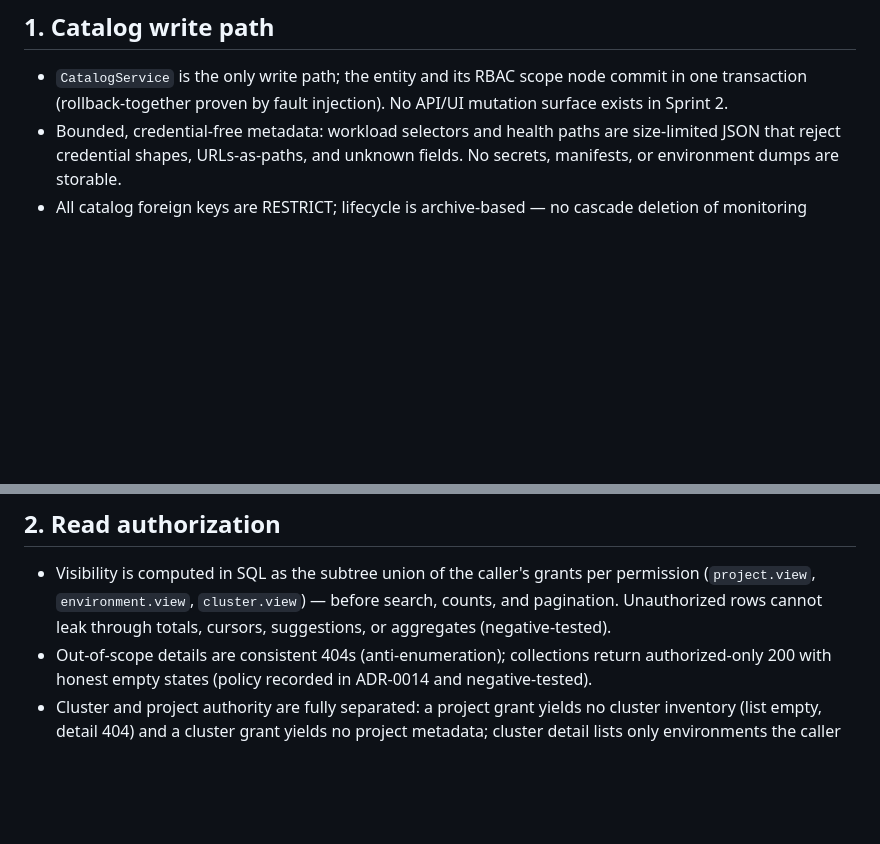
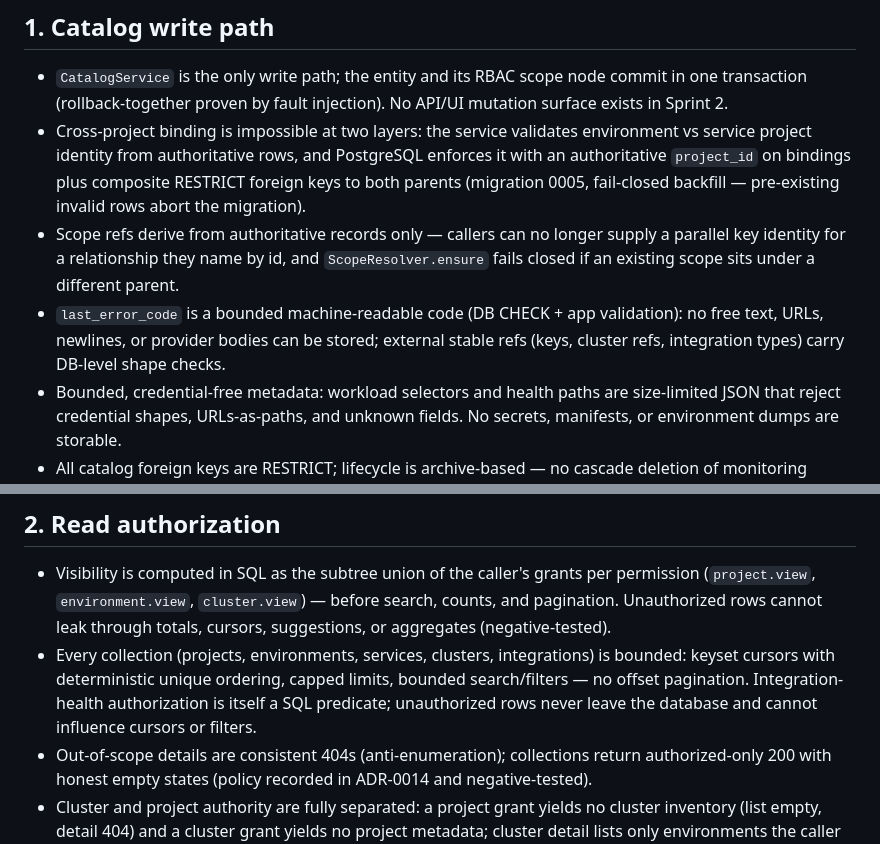
Before and after one commit to Duosis-Developer-Team/Drake, a Markdown page: docs/sprints/S2_SECURITY_REPORT.md, 2 parts joined by grey strips. GitHub-like rendering; blank space fills up the shorter version.

```diff
--- a/docs/sprints/S2_SECURITY_REPORT.md
+++ b/docs/sprints/S2_SECURITY_REPORT.md
@@ -8,6 +8,19 @@ enforced is backed by executed tests (see S2_TEST_REPORT).
 - `CatalogService` is the only write path; the entity and its RBAC scope
   node commit in one transaction (rollback-together proven by fault
   injection). No API/UI mutation surface exists in Sprint 2.
+- Cross-project binding is impossible at two layers: the service validates
+  environment vs service project identity from authoritative rows, and
+  PostgreSQL enforces it with an authoritative `project_id` on bindings
+  plus composite RESTRICT foreign keys to both parents (migration 0005,
+  fail-closed backfill — pre-existing invalid rows abort the migration).
+- Scope refs derive from authoritative records only — callers can no
+  longer supply a parallel key identity for a relationship they name by
+  id, and `ScopeResolver.ensure` fails closed if an existing scope sits
+  under a different parent.
+- `last_error_code` is a bounded machine-readable code (DB CHECK + app
+  validation): no free text, URLs, newlines, or provider bodies can be
+  stored; external stable refs (keys, cluster refs, integration types)
+  carry DB-level shape checks.
 - Bounded, credential-free metadata: workload selectors and health paths are
   size-limited JSON that reject credential shapes, URLs-as-paths, and
   unknown fields. No secrets, manifests, or environment dumps are storable.
@@ -23,6 +36,11 @@ enforced is backed by executed tests (see S2_TEST_REPORT).
   per permission (`project.view`, `environment.view`, `cluster.view`) —
   before search, counts, and pagination. Unauthorized rows cannot leak
   through totals, cursors, suggestions, or aggregates (negative-tested).
+- Every collection (projects, environments, services, clusters,
+  integrations) is bounded: keyset cursors with deterministic unique
+  ordering, capped limits, bounded search/filters — no offset pagination.
+  Integration-health authorization is itself a SQL predicate; unauthorized
+  rows never leave the database and cannot influence cursors or filters.
 - Out-of-scope details are consistent 404s (anti-enumeration); collections
   return authorized-only 200 with honest empty states (policy recorded in
   ADR-0014 and negative-tested).
```
Also changed, not shown: docs/sprints/S2_TEST_REPORT.md (+40 -6 lines).
